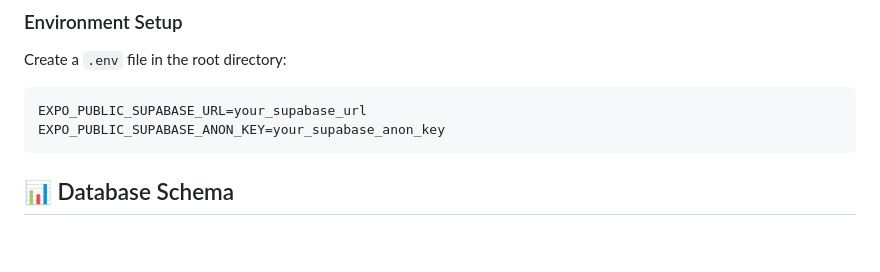
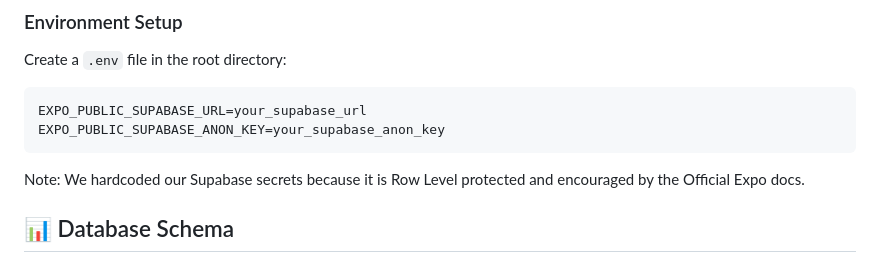
Before and after one commit to mighty-odewumi/CuraApp, a Markdown page: README.md, the part around one of its changes. GitHub-like rendering; blank space fills up the shorter version.

````diff
--- a/README.md
+++ b/README.md
@@ -180,6 +180,7 @@ Create a `.env` file in the root directory:
 EXPO_PUBLIC_SUPABASE_URL=your_supabase_url
 EXPO_PUBLIC_SUPABASE_ANON_KEY=your_supabase_anon_key
 ```
+Note: We hardcoded our Supabase secrets because it is Row Level protected and encouraged by the Official Expo docs.
 
 ## 📊 Database Schema
 
````
Also changed, not shown: other parts of README.md (+1 -1 lines).
